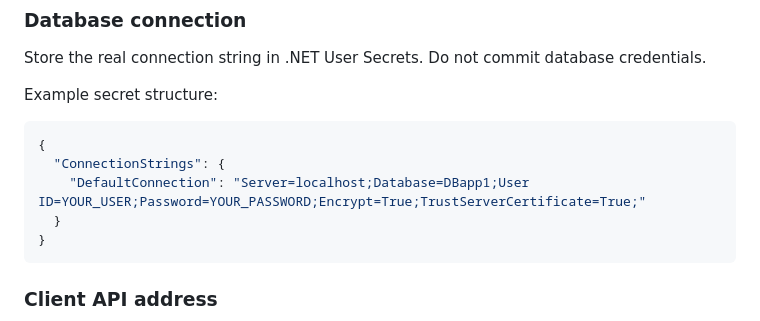
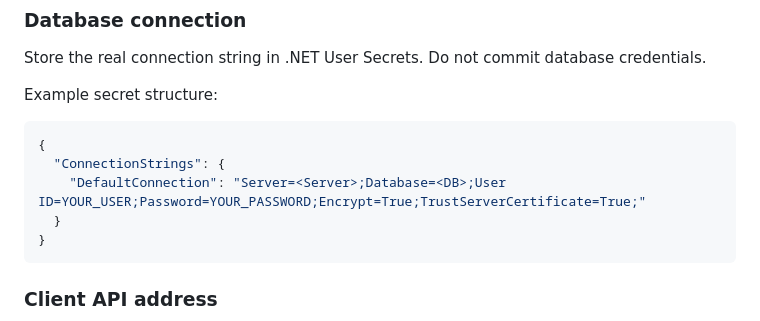
Before and after one commit to dmacia49-portafolio/support-ticket-app, a Markdown page: README.md, the part around the change. Rendered like a GitHub page.

````diff
--- a/README.md
+++ b/README.md
@@ -101,7 +101,7 @@ Example secret structure:
 ```json
 {
   "ConnectionStrings": {
-    "DefaultConnection": "Server=localhost;Database=DBapp1;User ID=YOUR_USER;Password=YOUR_PASSWORD;Encrypt=True;TrustServerCertificate=True;"
+    "DefaultConnection": "Server=<Server>;Database=<DB>;User ID=YOUR_USER;Password=YOUR_PASSWORD;Encrypt=True;TrustServerCertificate=True;"
   }
 }
 ```
````
